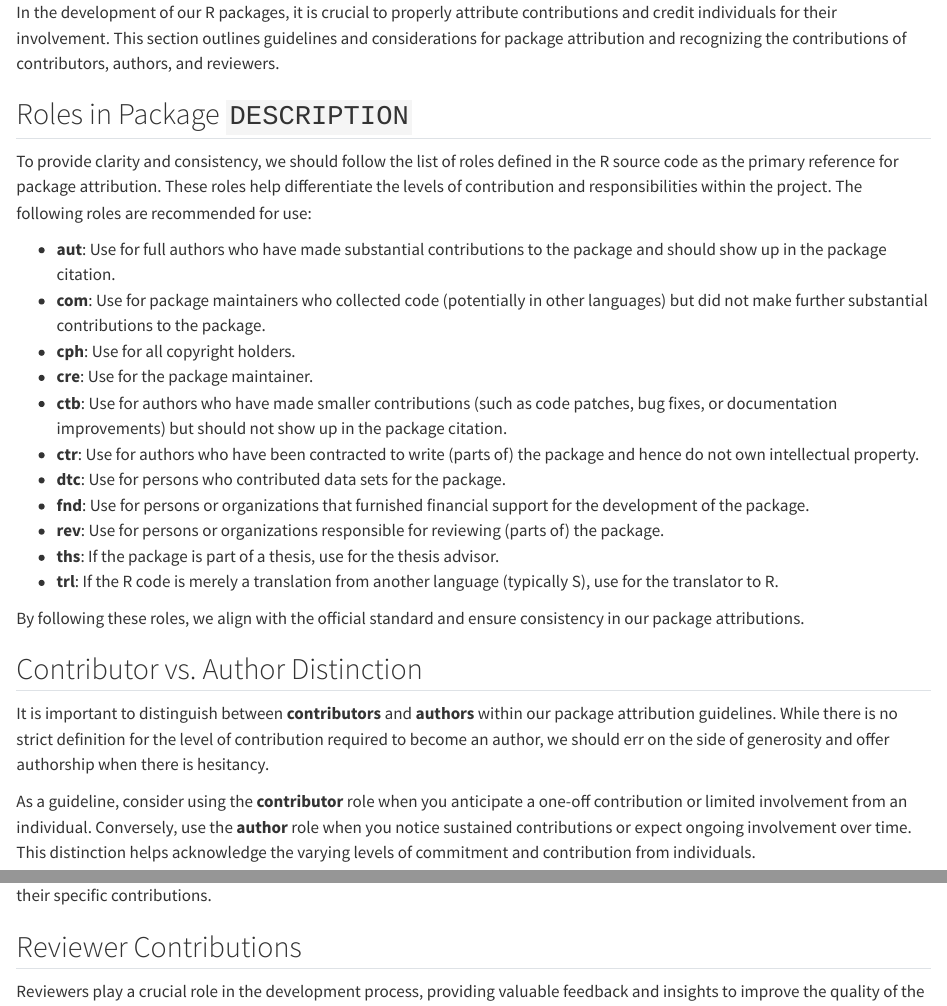
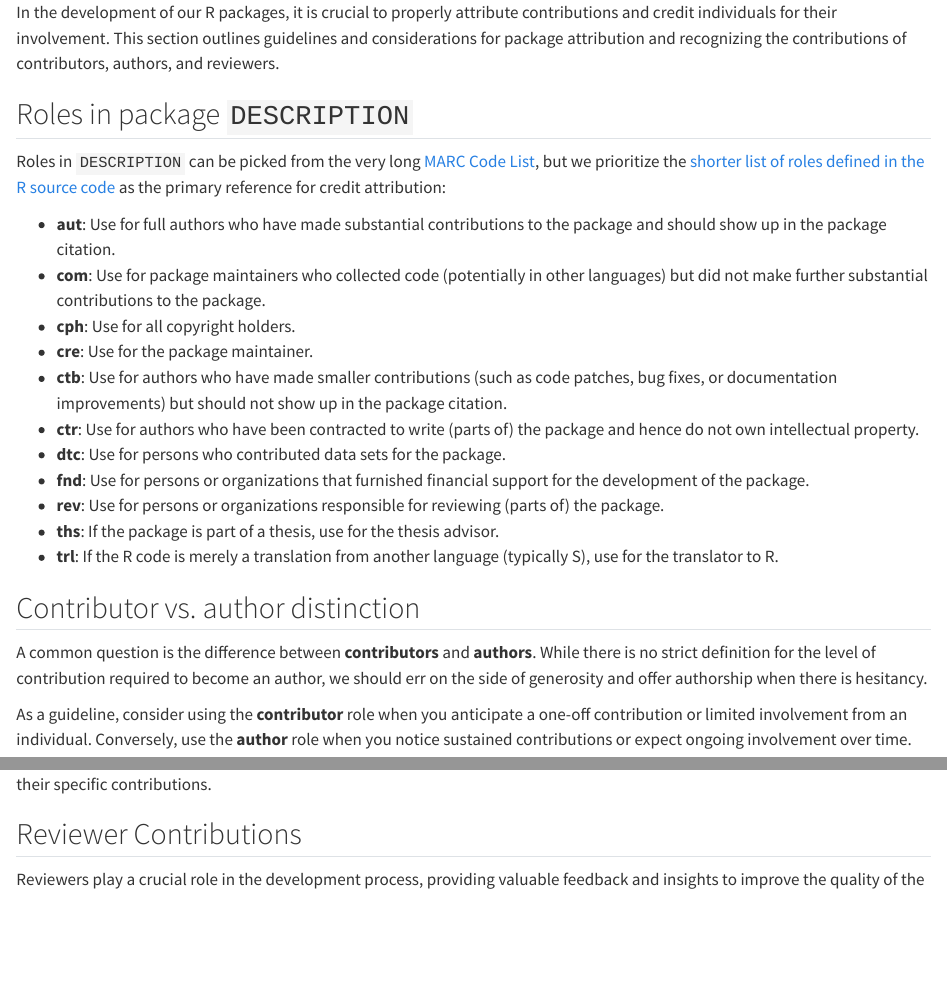
Before and after one commit to epiverse-trace/blueprints, a Quarto document (contribution-acknowledgements.qmd): the page in a window 1100 px wide, from its top, and a second part further down, joined at a grey line. Rendered offline with R 4.5, knitr and Pandoc in place of Quarto, with nearby package versions.

Commit message:
Improve formatting

```diff
--- a/contribution-acknowledgements.qmd
+++ b/contribution-acknowledgements.qmd
@@ -4,9 +4,9 @@ Title: Authorship and Contribution Acknowledgements
 
 In the development of our R packages, it is crucial to properly attribute contributions and credit individuals for their involvement. This section outlines guidelines and considerations for package attribution and recognizing the contributions of contributors, authors, and reviewers.
 
-## Roles in Package `DESCRIPTION`
+## Roles in package `DESCRIPTION`
 
-To provide clarity and consistency, we should follow the list of roles defined in the R source code as the primary reference for package attribution. These roles help differentiate the levels of contribution and responsibilities within the project. The following roles are recommended for use:
+Roles in `DESCRIPTION` can be picked from the very long [MARC Code List](https://www.loc.gov/marc/relators/relacode.html), but we prioritize the [shorter list of roles defined in the R source code](https://github.com/r-devel/r-svn/blob/dc6a7d6cf9582ca401b1fc386c86046974d34901/src/library/utils/R/sysdata.R#L28-L39) as the primary reference for credit attribution:
 
 - **aut**: Use for full authors who have made substantial contributions to the package and should show up in the package citation.
 - **com**: Use for package maintainers who collected code (potentially in other languages) but did not make further substantial contributions to the package.
@@ -20,15 +20,13 @@ To provide clarity and consistency, we should follow the list of roles defined i
 - **ths**: If the package is part of a thesis, use for the thesis advisor.
 - **trl**: If the R code is merely a translation from another language (typically S), use for the translator to R.
 
-By following these roles, we align with the official standard and ensure consistency in our package attributions.
+## Contributor vs. author distinction
 
-## Contributor vs. Author Distinction
+A common question is the difference between **contributors** and **authors**. While there is no strict definition for the level of contribution required to become an author, we should err on the side of generosity and offer authorship when there is hesitancy.
 
-It is important to distinguish between **contributors** and **authors** within our package attribution guidelines. While there is no strict definition for the level of contribution required to become an author, we should err on the side of generosity and offer authorship when there is hesitancy.
+As a guideline, consider using the **contributor** role when you anticipate a one-off contribution or limited involvement from an individual. Conversely, use the **author** role when you notice sustained contributions or expect ongoing involvement over time.
 
-As a guideline, consider using the **contributor** role when you anticipate a one-off contribution or limited involvement from an individual. Conversely, use the **author** role when you notice sustained contributions or expect ongoing involvement over time. This distinction helps acknowledge the varying levels of commitment and contribution from individuals.
-
-Contributors can also be recognized by being added as commit authors** or co-authors. This practice is particularly appropriate for minor contributions, such as typo fixes, code formatting improvements, or small documentation updates that do not warrant an addition to the list of authors in the package DESCRIPTION file. By including contributors as commit authors or co-authors, their contributions are acknowledged within the version control history. This approach provides visibility and recognition for their specific contributions.
+Contributors can also be recognized by [adding them as commit authors or co-authors](https://github.blog/2018-01-29-commit-together-with-co-authors/). This practice is particularly appropriate for minor contributions, such as typo fixes, code formatting improvements, or small documentation updates that do not warrant an addition to the list of authors in the package `DESCRIPTION` file. By including contributors as commit authors or co-authors, their contributions are acknowledged within the version control history. This approach provides visibility and recognition for their specific contributions.
 
 ## Reviewer Contributions
 
```
